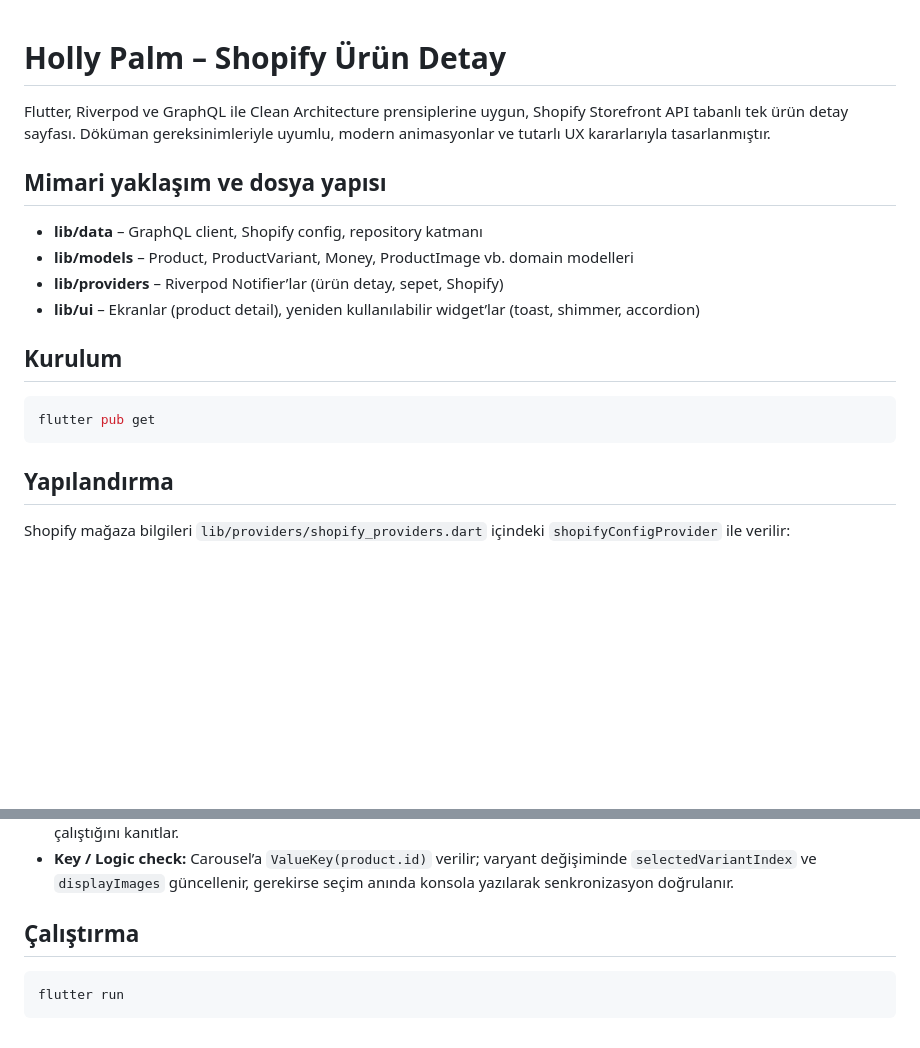
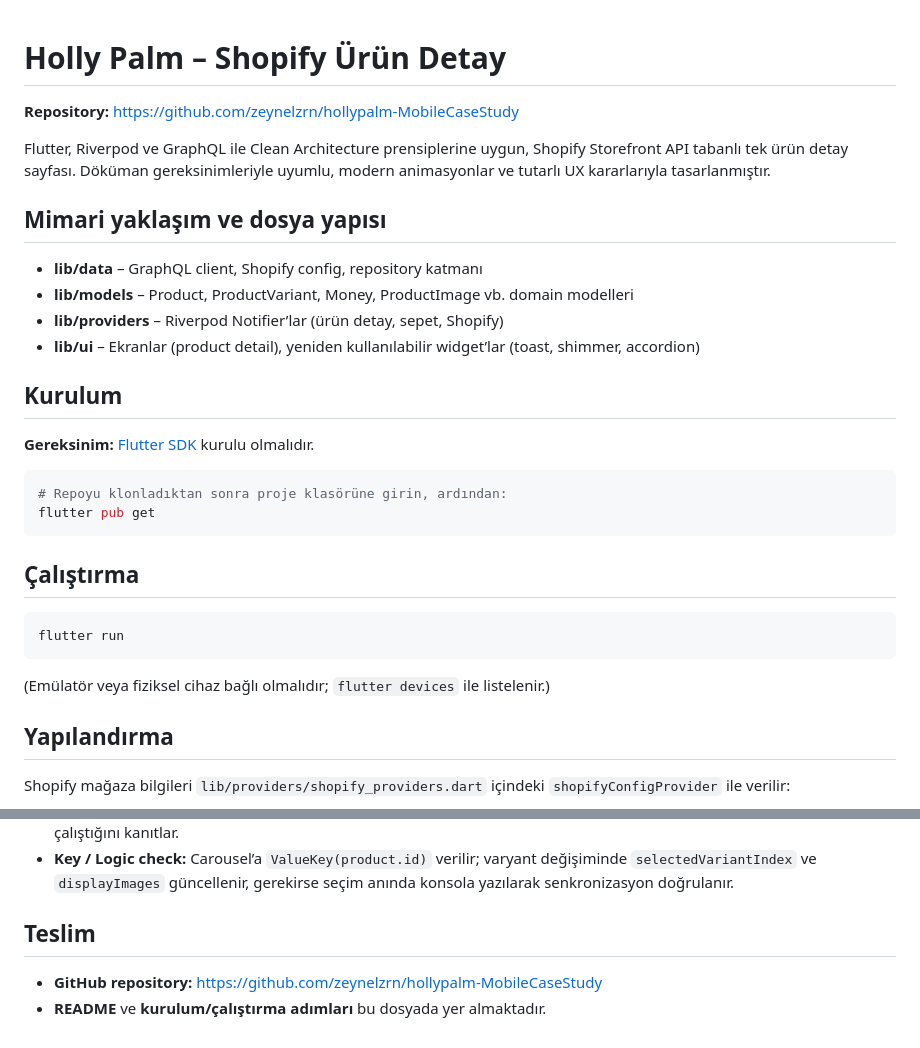
Before and after one commit to zeynelzrn/hollypalm-MobileCaseStudy, a Markdown page: README.md, 2 parts joined by grey strips. Rendered like a GitHub page; blank space fills up the shorter version.

Commit message:
docs: README güncellendi - kurulum/çalıştırma, teslim linki, repo linki üstte

````diff
--- a/README.md
+++ b/README.md
@@ -1,4 +1,6 @@
 # Holly Palm – Shopify Ürün Detay
+
+**Repository:** [https://github.com/zeynelzrn/hollypalm-MobileCaseStudy](https://github.com/zeynelzrn/hollypalm-MobileCaseStudy)
 
 Flutter, Riverpod ve GraphQL ile Clean Architecture prensiplerine uygun, Shopify Storefront API tabanlı tek ürün detay sayfası. Döküman gereksinimleriyle uyumlu, modern animasyonlar ve tutarlı UX kararlarıyla tasarlanmıştır.
 
@@ -11,9 +13,20 @@ Flutter, Riverpod ve GraphQL ile Clean Architecture prensiplerine uygun, Shopify
 
 ## Kurulum
 
+**Gereksinim:** [Flutter SDK](https://docs.flutter.dev/get-started/install) kurulu olmalıdır.
+
 ```bash
+# Repoyu klonladıktan sonra proje klasörüne girin, ardından:
 flutter pub get
 ```
+
+## Çalıştırma
+
+```bash
+flutter run
+```
+
+(Emülatör veya fiziksel cihaz bağlı olmalıdır; `flutter devices` ile listelenir.)
 
 ## Yapılandırma
 
@@ -83,8 +96,7 @@ Veri kaynaklı kısıtlamayı ve UI mantığını doğrulamak için şu yönteml
 - **Fallback test:** Varyant görseli null veya ana görselle aynıysa, `displayImages` listesinin ilk sırasına geçici bir placeholder URL (ör. picsum) konur. Varyant değiştirildiğinde bu placeholder’ın görünmesi, state ve carousel güncellemesinin doğru çalıştığını kanıtlar.
 - **Key / Logic check:** Carousel’a `ValueKey(product.id)` verilir; varyant değişiminde `selectedVariantIndex` ve `displayImages` güncellenir, gerekirse seçim anında konsola yazılarak senkronizasyon doğrulanır.
 
-## Çalıştırma
+## Teslim
 
-```bash
-flutter run
-```
+- **GitHub repository:** [https://github.com/zeynelzrn/hollypalm-MobileCaseStudy](https://github.com/zeynelzrn/hollypalm-MobileCaseStudy)
+- **README** ve **kurulum/çalıştırma adımları** bu dosyada yer almaktadır.
````
